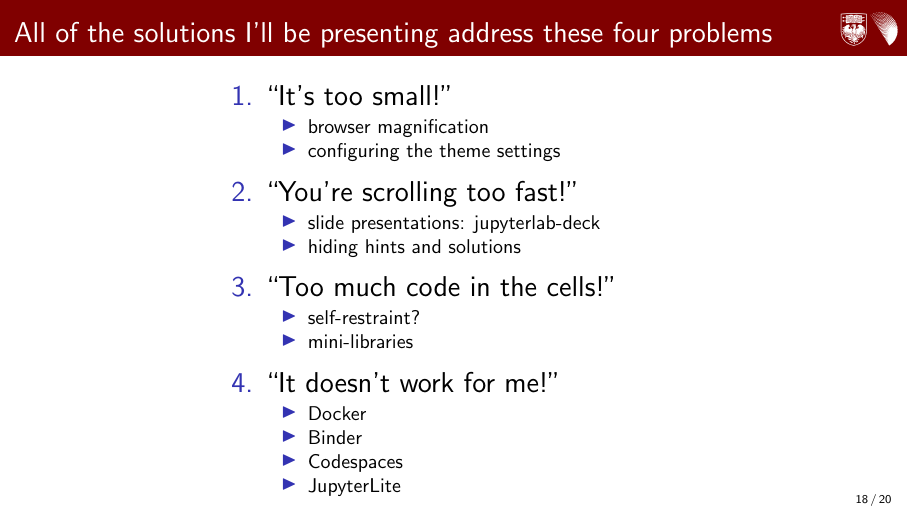
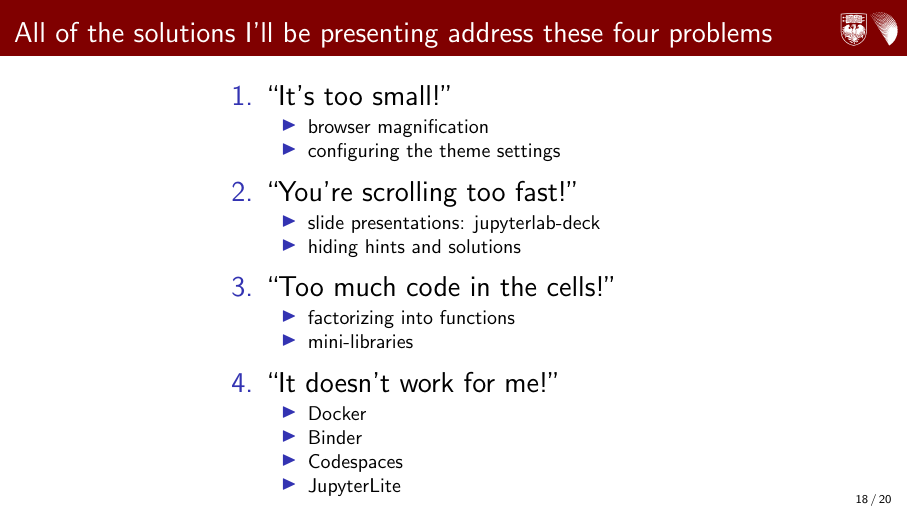
Before and after one commit to jpivarski-talks/2025-09-11-jupyter-for-teaching, LaTeX slides (make-introduction/main.tex): page 37 of 39. Compiled offline with pdfLaTeX.

Commit message:
factorizing into functions

```diff
--- a/make-introduction/main.tex
+++ b/make-introduction/main.tex
@@ -272,7 +272,7 @@ Is it a good lecture presentation? \uncover<3->{\textcolor{orange}{\bf \LARGE No
 
 \item ``Too much code in the cells!''
 \begin{itemize}
-\item<2-> self-restraint?
+\item<2-> factorizing into functions
 \item<2-> mini-libraries
 \end{itemize}
 
```
Also changed, not shown: 1-introduction.pdf.
